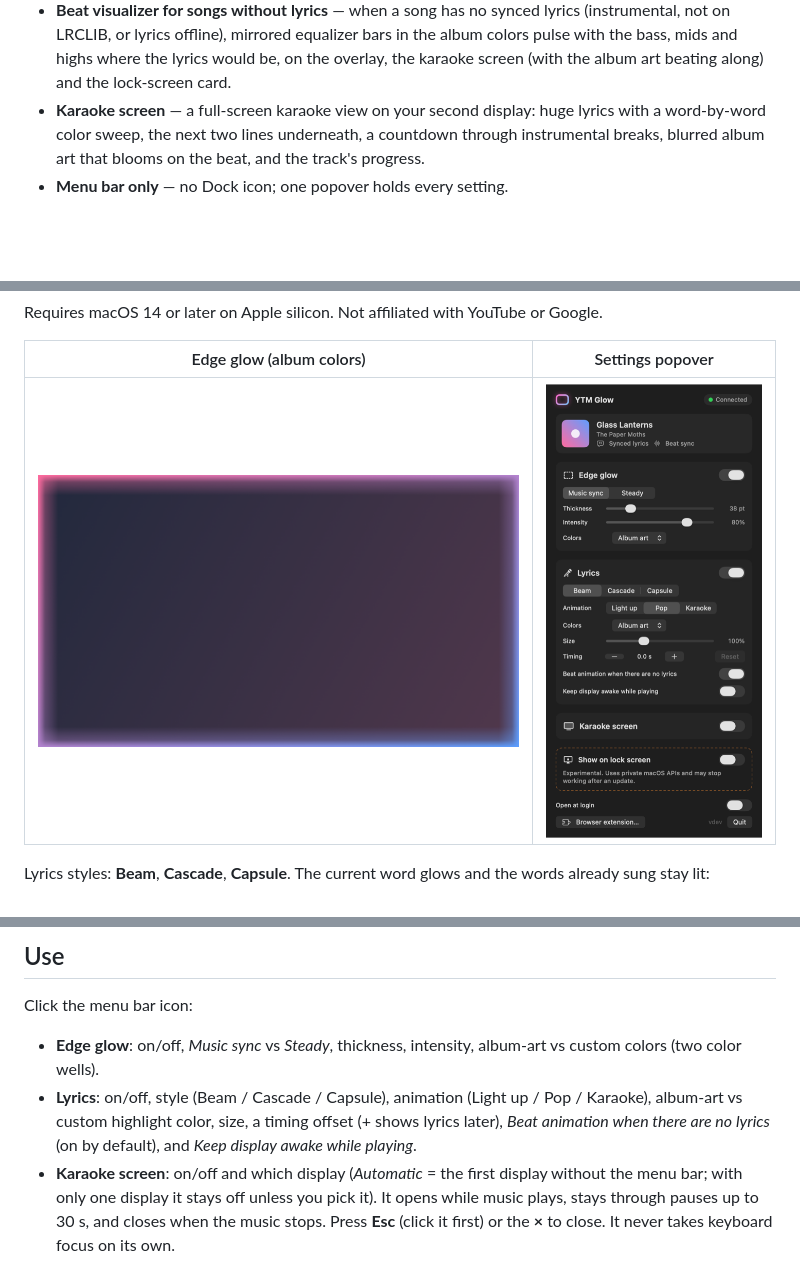
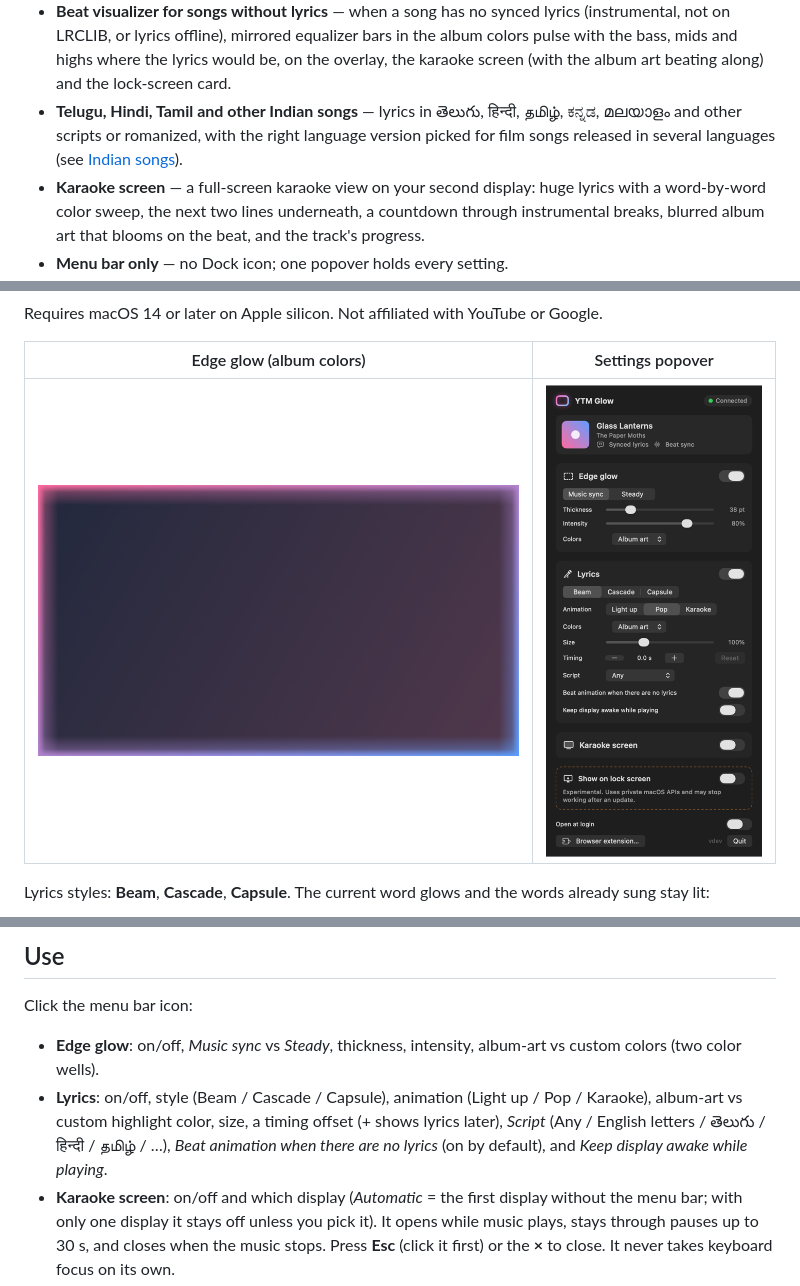
Before and after one commit to SaandeepB/YTM-Glow, a Markdown page: README.md, 3 parts joined by grey strips. Drawn GitHub-style; pictures changed too: docs/images/popover.png; blank space fills up the shorter version.

Commit message:
Document Indian-language lyrics support
Co-Authored-By: Claude Opus 5.5 (1M context) <noreply@anthropic.com>

```diff
--- a/README.md
+++ b/README.md
@@ -19,6 +19,10 @@ into light and lyrics:
   bars in the album colors pulse with the bass, mids and highs where the lyrics
   would be, on the overlay, the karaoke screen (with the album art beating
   along) and the lock-screen card.
+- **Telugu, Hindi, Tamil and other Indian songs** — lyrics in తెలుగు,
+  हिन्दी, தமிழ், ಕನ್ನಡ, മലയാളം and other scripts or romanized, with the right
+  language version picked for film songs released in several languages (see
+  [Indian songs](#indian-songs-telugu-hindi-tamil)).
 - **Karaoke screen** — a full-screen karaoke view on your second display:
   huge lyrics with a word-by-word color sweep, the next two lines underneath,
   a countdown through instrumental breaks, blurred album art that blooms on the
@@ -101,8 +105,9 @@ Click the menu bar icon:
   album-art vs custom colors (two color wells).
 - **Lyrics**: on/off, style (Beam / Cascade / Capsule), animation (Light up /
   Pop / Karaoke), album-art vs custom highlight color, size, a timing offset
-  (+ shows lyrics later), *Beat animation when there are no lyrics* (on by
-  default), and *Keep display awake while playing*.
+  (+ shows lyrics later), *Script* (Any / English letters / తెలుగు / हिन्दी /
+  தமிழ் / …), *Beat animation when there are no lyrics* (on by default), and
+  *Keep display awake while playing*.
 - **Karaoke screen**: on/off and which display (*Automatic* = the first display
   without the menu bar; with only one display it stays off unless you pick
   it). It opens while music plays, stays through pauses up to 30 s, and closes
```
Also changed, not shown: other parts of README.md (+33 -0 lines), docs/MANUAL_QA.md (+8 -0 lines), docs/images/telugu-karaoke-screen.png (added).
